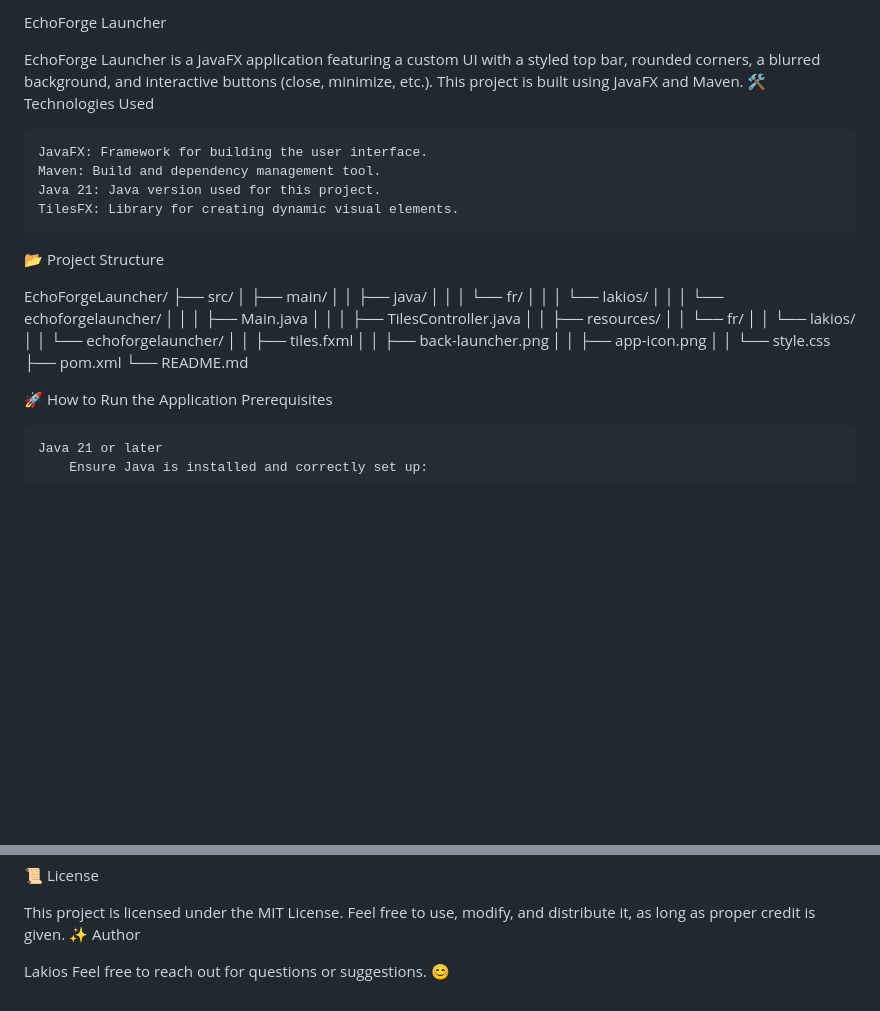
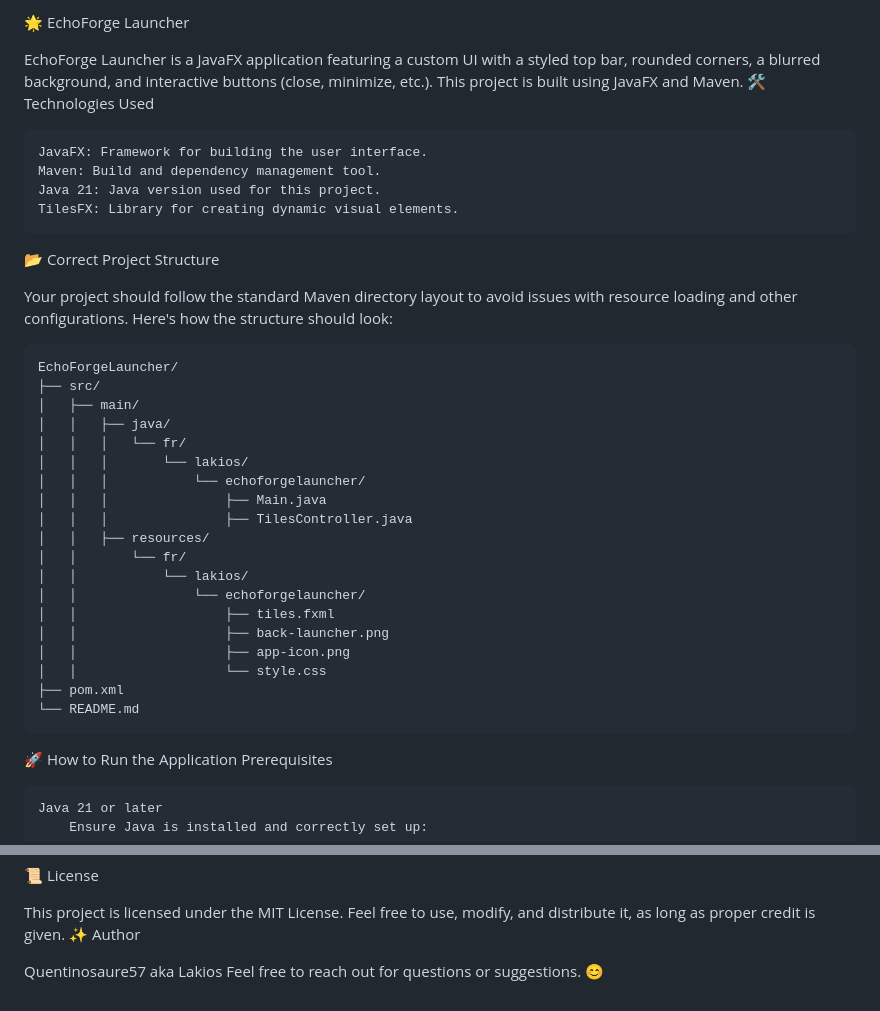
Before and after one commit to mmartin35/EchoForge, a Markdown page: EchoForgeLauncher/README.md, 2 parts joined by grey strips. GitHub-like rendering; blank space fills up the shorter version.

````diff
--- a/EchoForgeLauncher/README.md
+++ b/EchoForgeLauncher/README.md
@@ -1,4 +1,4 @@
-EchoForge Launcher
+🌟 EchoForge Launcher
 
 EchoForge Launcher is a JavaFX application featuring a custom UI with a styled top bar, rounded corners, a blurred background, and interactive buttons (close, minimize, etc.). This project is built using JavaFX and Maven.
 🛠️ Technologies Used
@@ -8,8 +8,11 @@ EchoForge Launcher is a JavaFX application featuring a custom UI with a styled t
     Java 21: Java version used for this project.
     TilesFX: Library for creating dynamic visual elements.
 
-📂 Project Structure
+📂 Correct Project Structure
 
+Your project should follow the standard Maven directory layout to avoid issues with resource loading and other configurations. Here's how the structure should look:
+
+```
 EchoForgeLauncher/
 ├── src/
 │   ├── main/
@@ -29,6 +32,7 @@ EchoForgeLauncher/
 │   │                   └── style.css
 ├── pom.xml
 └── README.md
+```
 
 🚀 How to Run the Application
 Prerequisites
@@ -122,5 +126,5 @@ All dependencies are managed in the pom.xml file. Key dependencies include:
 This project is licensed under the MIT License. Feel free to use, modify, and distribute it, as long as proper credit is given.
 ✨ Author
 
-Lakios
+Quentinosaure57 aka Lakios
 Feel free to reach out for questions or suggestions. 😊
````
Also changed, not shown: other parts of EchoForgeLauncher/README.md (+1 -1 lines).
